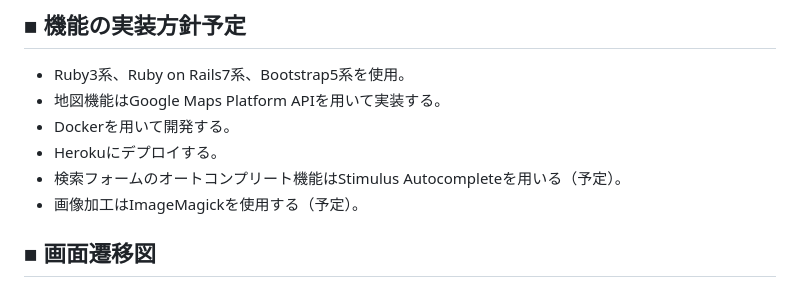
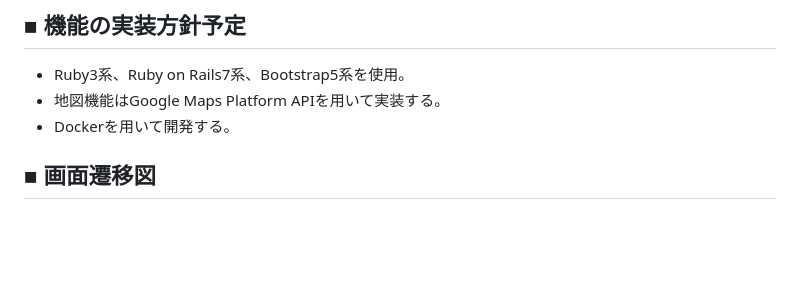
Before and after one commit to h-tac/my_portfolio_app_01, a Markdown page: README.md, the part around the change. GitHub-like rendering; blank space fills up the shorter version.

```diff
--- a/README.md
+++ b/README.md
@@ -48,9 +48,6 @@ Twitterで宣伝したり、SEO対策をする。最初のうちは、主な空
 - Ruby3系、Ruby on Rails7系、Bootstrap5系を使用。
 - 地図機能はGoogle Maps Platform APIを用いて実装する。
 - Dockerを用いて開発する。
-- Herokuにデプロイする。
-- 検索フォームのオートコンプリート機能はStimulus Autocompleteを用いる（予定）。
-- 画像加工はImageMagickを使用する（予定）。
 
 ## ■ 画面遷移図
 Figma：https://www.figma.com/file/wnKBknQS2o77HqFwtGZyv7/portfolio?type=design&mode=design&t=ZHzsF5j69e7oKZre-1
```
